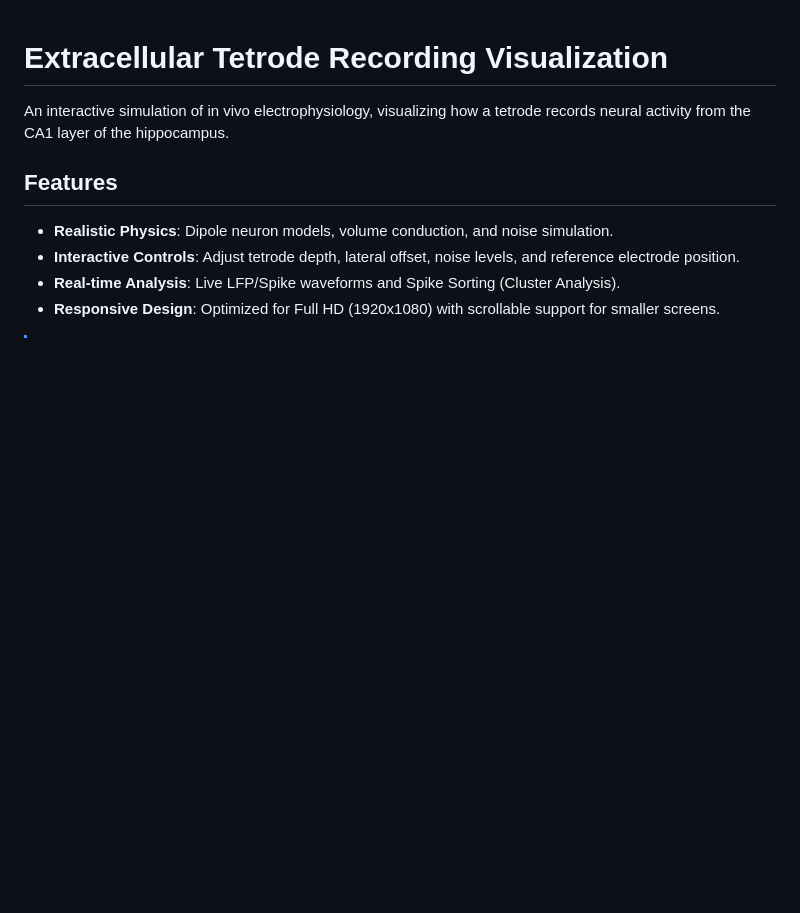
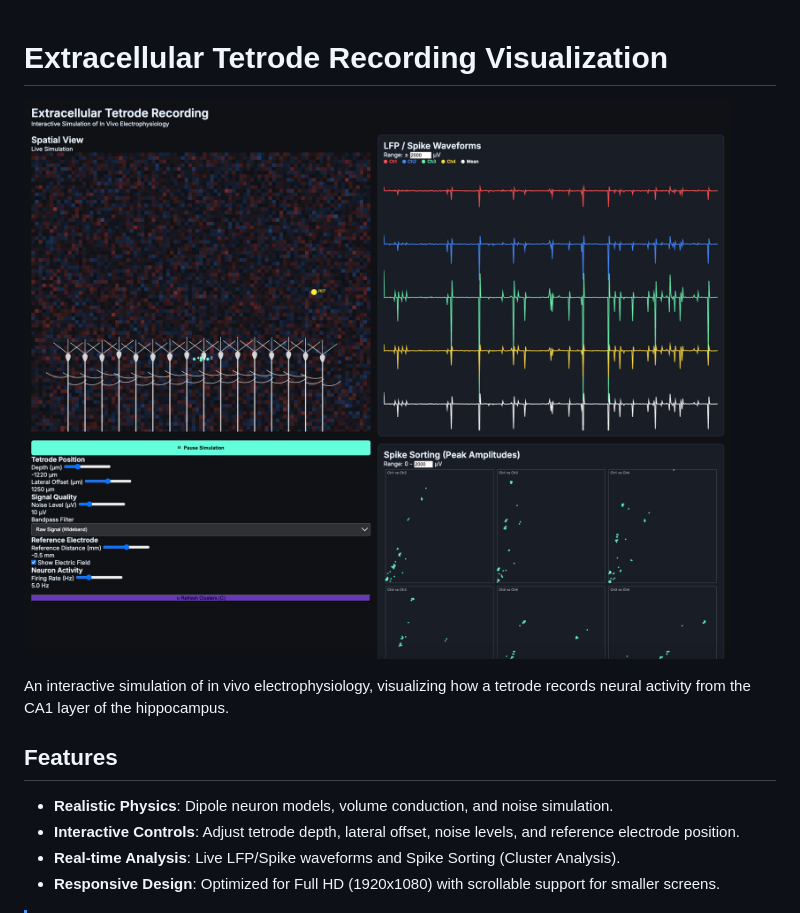
Before and after one commit to MingChingChiang/Extracellular_Tetrode_Recording_Visualization, a Markdown page: README.md, the part around the change. Rendered like a GitHub page; pictures changed too: APP_View.png (added); blank space fills up the shorter version.

Commit message:
Update README with screenshot

```diff
--- a/README.md
+++ b/README.md
@@ -1,4 +1,6 @@
 # Extracellular Tetrode Recording Visualization
+
+![App Screenshot](APP_View.png)
 
 An interactive simulation of in vivo electrophysiology, visualizing how a tetrode records neural activity from the CA1 layer of the hippocampus.
 
```
Also changed, not shown: GITHUB_GUIDE.md (+38 -1 lines).
